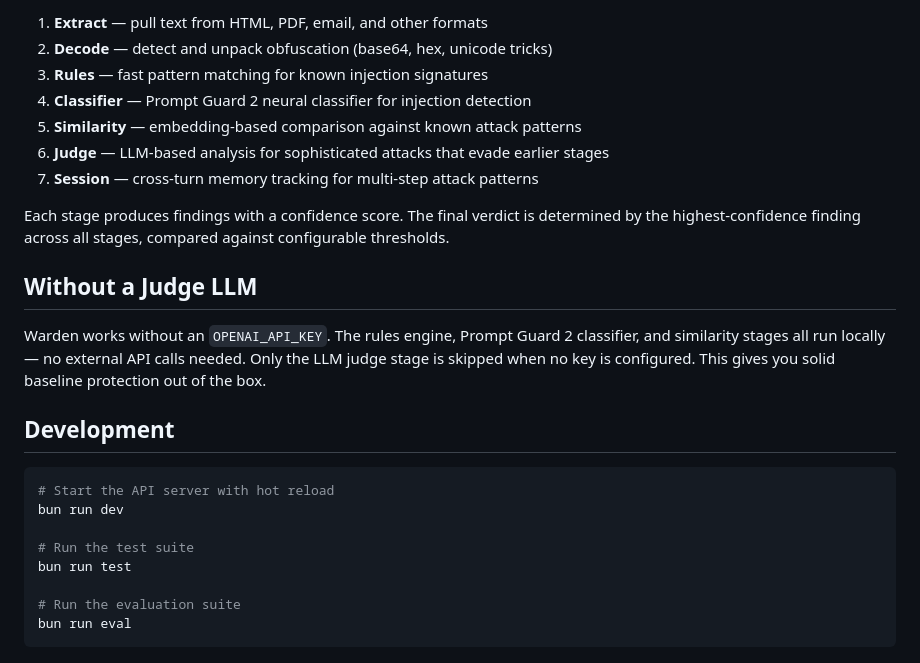
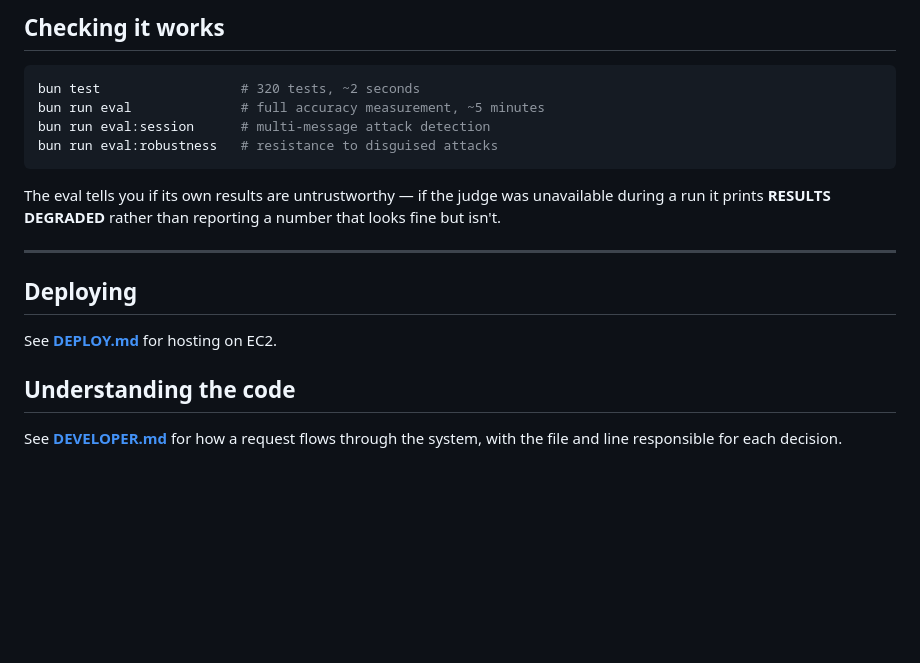
Before and after one commit to ShivShankarDash/warden, a Markdown page: README.md, the part around one of its changes. Drawn GitHub-style; blank space fills up the shorter version.

Commit message:
docs: updated README with product description and setup guide

````diff
--- a/README.md
+++ b/README.md
@@ -109,32 +195,24 @@ Warden runs a 7-stage detection pipeline on every piece of content:
 
-1. **Extract** — pull text from HTML, PDF, email, and other formats
-2. **Decode** — detect and unpack obfuscation (base64, hex, unicode tricks)
-3. **Rules** — fast pattern matching for known injection signatures
-4. **Classifier** — Prompt Guard 2 neural classifier for injection detection
-5. **Similarity** — embedding-based comparison against known attack patterns
-6. **Judge** — LLM-based analysis for sophisticated attacks that evade earlier stages
-7. **Session** — cross-turn memory tracking for multi-step attack patterns
-
-Each stage produces findings with a confidence score. The final verdict is
-determined by the highest-confidence finding across all stages, compared against
-configurable thresholds.
-
-## Without a Judge LLM
-
-Warden works without an `OPENAI_API_KEY`. The rules engine, Prompt Guard 2
-classifier, and similarity stages all run locally — no external API calls needed.
-Only the LLM judge stage is skipped when no key is configured. This gives you
-solid baseline protection out of the box.
-
-## Development
+## Checking it works
 
 ```bash
-# Start the API server with hot reload
-bun run dev
+bun test                  # 320 tests, ~2 seconds
+bun run eval              # full accuracy measurement, ~5 minutes
+bun run eval:session      # multi-message attack detection
+bun run eval:robustness   # resistance to disguised attacks
+```
 
-# Run the test suite
-bun run test
+The eval tells you if its own results are untrustworthy — if the judge was
+unavailable during a run it prints **RESULTS DEGRADED** rather than reporting a
+number that looks fine but isn't.
 
-# Run the evaluation suite
-bun run eval
-```
+---
+
+## Deploying
+
+See **[DEPLOY.md](DEPLOY.md)** for hosting on EC2.
+
+## Understanding the code
+
+See **[DEVELOPER.md](DEVELOPER.md)** for how a request flows through the system, with
+the file and line responsible for each decision.
````
Also changed, not shown: other parts of README.md (+164 -78 lines).
